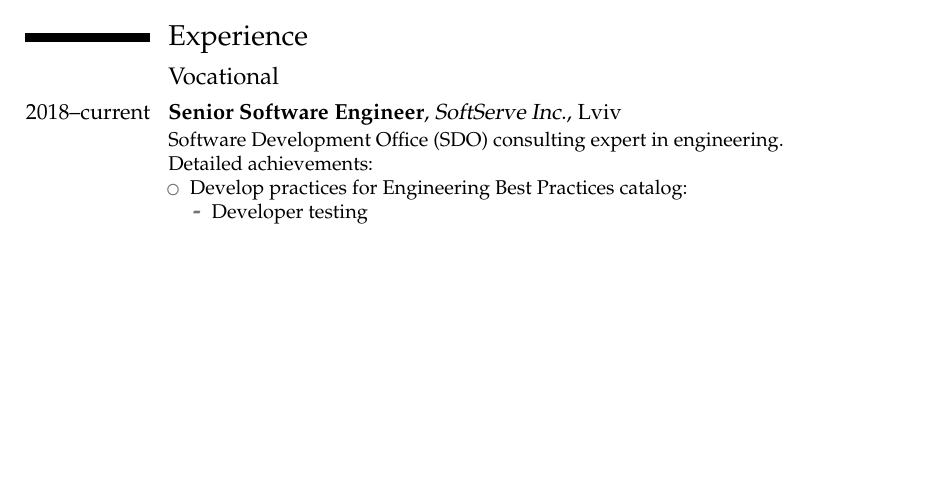
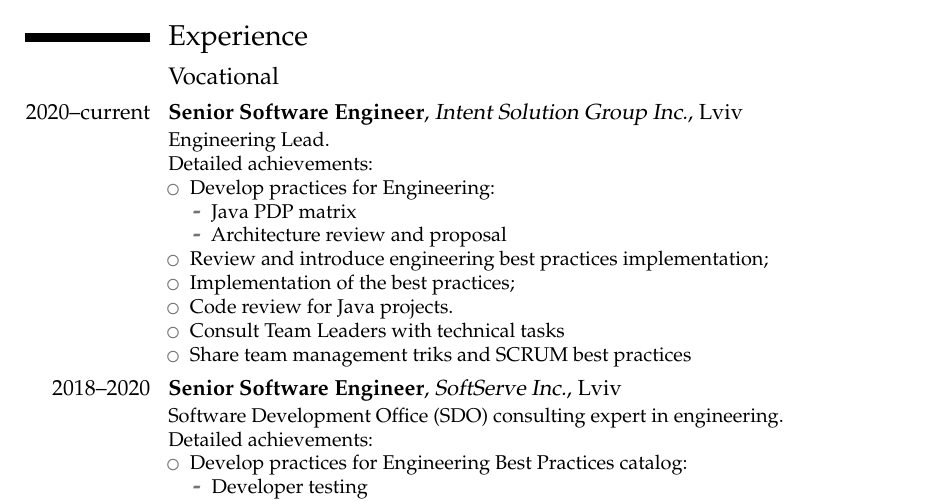
Before and after one commit to PetroRavlinko/resume, a LaTeX CV (PetroRavlinko-CV.tex): part of page 1 of 3, cut so that both start at the same text, the shorter picture padded with empty space. Compiled offline with pdfLaTeX.

Commit message:
Add initial 2020 year experience

```diff
--- a/PetroRavlinko-CV.tex
+++ b/PetroRavlinko-CV.tex
@@ -18,7 +18,22 @@
 
 \section{Experience}
 \subsection{Vocational}
-\cventry{2018--current}{Senior Software Engineer}{SoftServe Inc.}{Lviv}{}
+\cventry{2020--current}{Senior Software Engineer}{Intent Solution Group Inc.}{Lviv}{}
+{Engineering Lead.\newline{}Detailed achievements:
+\begin{itemize}
+\item Develop practices for Engineering:
+\begin{itemize}
+\item Java PDP matrix
+\item Architecture review and proposal
+\end{itemize}
+\item Review and introduce engineering best practices implementation;
+\item Implementation of the best practices;
+\item Code review for Java projects.
+\item Consult Team Leaders with technical tasks
+\item Share team management triks and SCRUM best practices
+\end{itemize}}
+
+\cventry{2018--2020}{Senior Software Engineer}{SoftServe Inc.}{Lviv}{}
 {Software Development Office (SDO) consulting expert in engineering.\newline{}Detailed achievements:
 \begin{itemize}
 \item Develop practices for Engineering Best Practices catalog:
```
